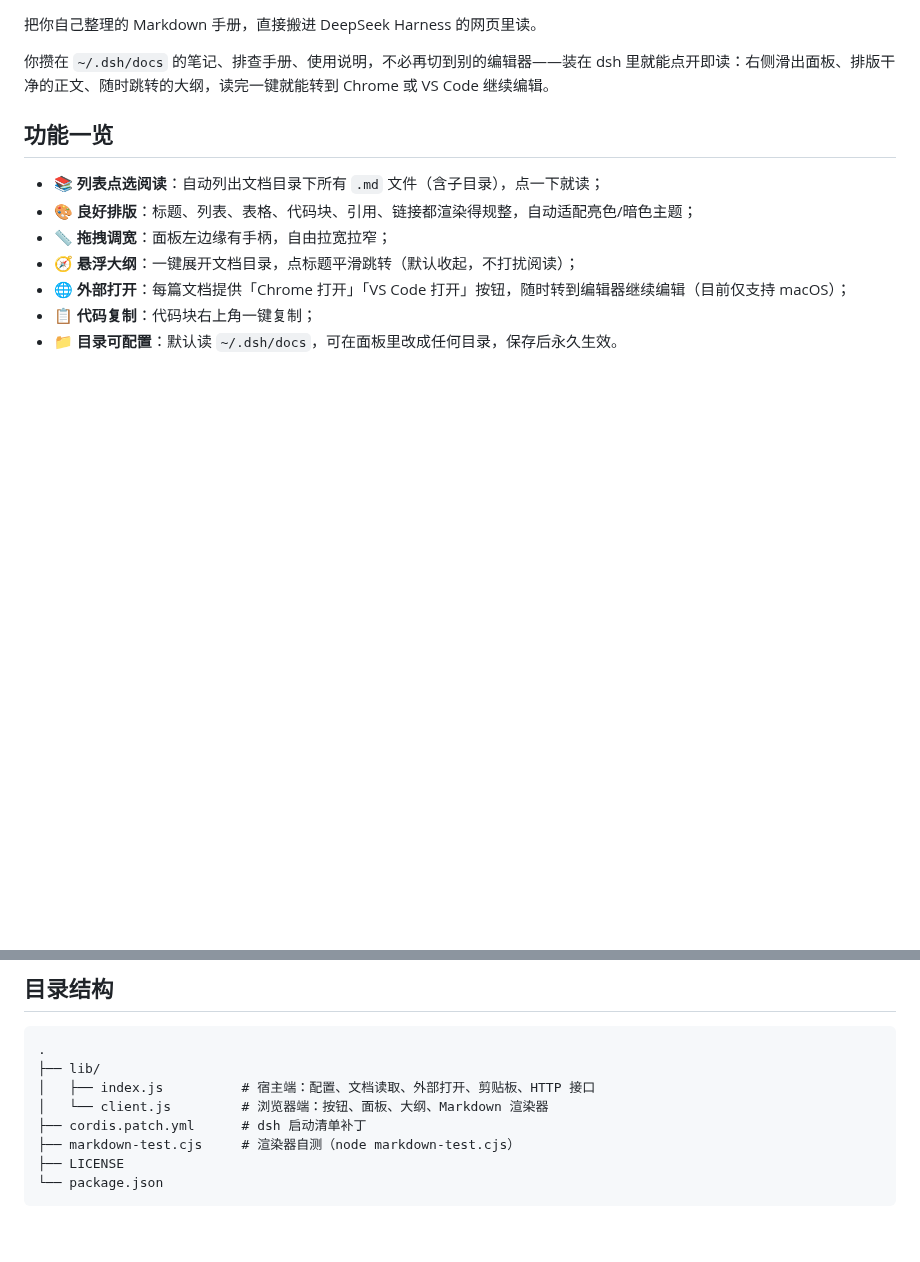
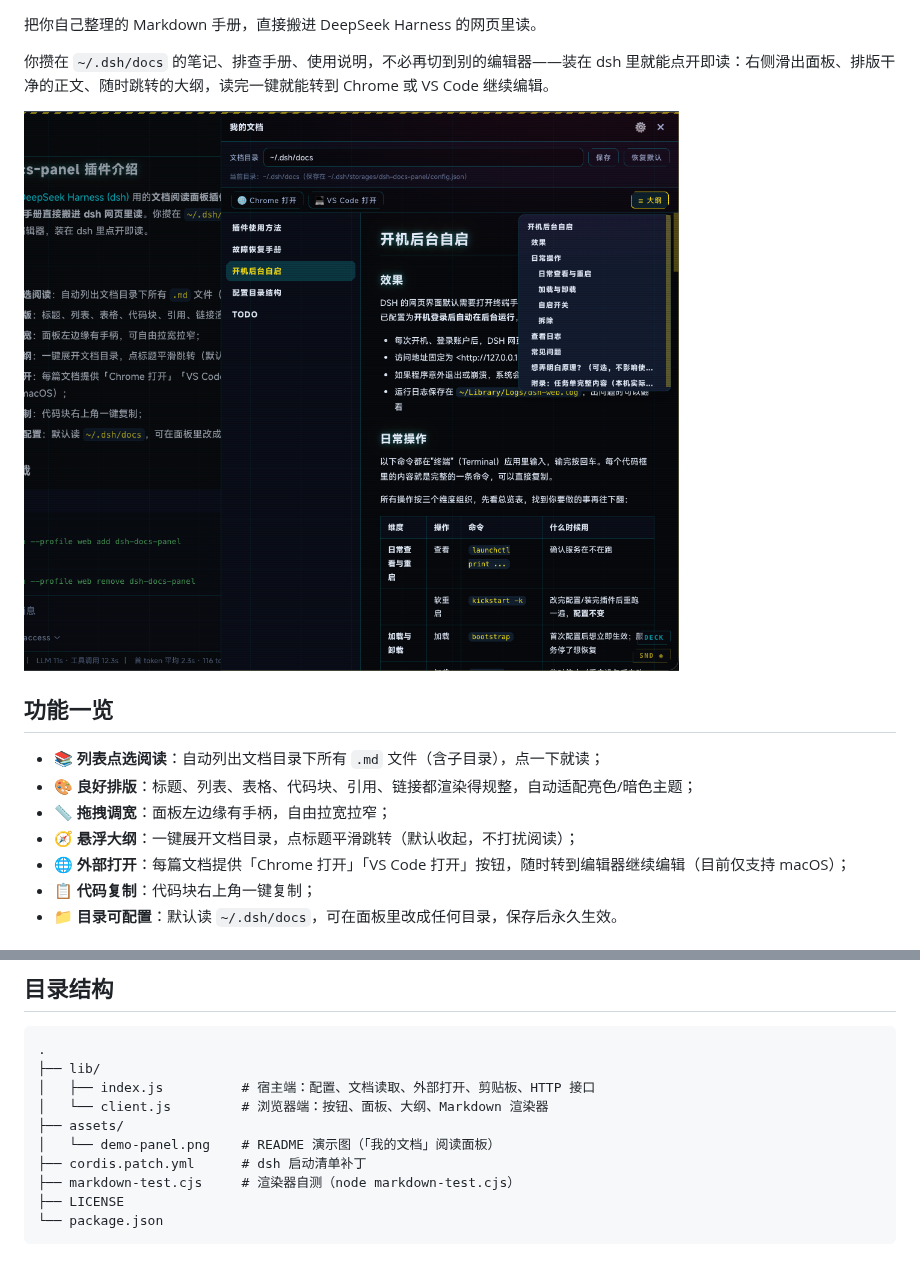
Before and after one commit to mlosun/dsh-docs-panel, a Markdown page: README.md, 2 parts joined by grey strips. Rendered like a GitHub page; pictures changed too: assets/demo-panel.png (added); blank space fills up the shorter version.

Commit message:
📝 README 加演示图与 npm 徽章（版本/下载量/License），升级 .gitignore

```diff
--- a/README.md
+++ b/README.md
@@ -3,6 +7,8 @@
 把你自己整理的 Markdown 手册，直接搬进 DeepSeek Harness 的网页里读。
 
 你攒在 `~/.dsh/docs` 的笔记、排查手册、使用说明，不必再切到别的编辑器——装在 dsh 里就能点开即读：右侧滑出面板、排版干净的正文、随时跳转的大纲，读完一键就能转到 Chrome 或 VS Code 继续编辑。
+
+![dsh-docs-panel 演示](assets/demo-panel.png)
 
 ## 功能一览
 
@@ -55,6 +61,8 @@ dsh plugin --profile web remove dsh-docs-panel
 ├── lib/
 │   ├── index.js          # 宿主端：配置、文档读取、外部打开、剪贴板、HTTP 接口
 │   └── client.js         # 浏览器端：按钮、面板、大纲、Markdown 渲染器
+├── assets/
+│   └── demo-panel.png    # README 演示图（「我的文档」阅读面板）
 ├── cordis.patch.yml      # dsh 启动清单补丁
 ├── markdown-test.cjs     # 渲染器自测（node markdown-test.cjs）
 ├── LICENSE
```
Also changed, not shown: other parts of README.md (+4 -0 lines), 1 other file.
